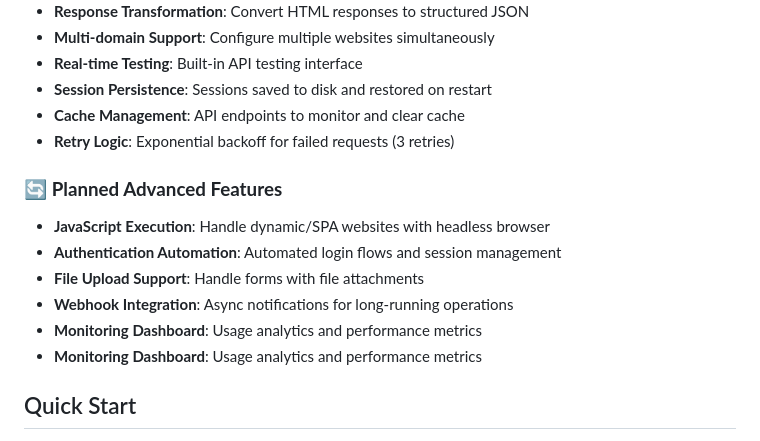
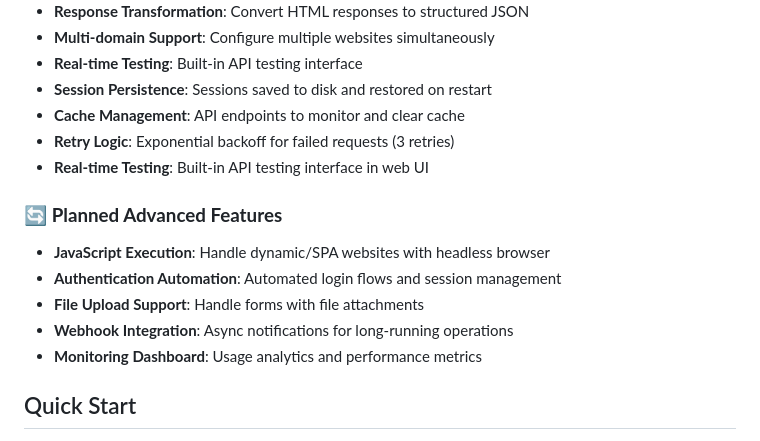
Before and after one commit to 2fixus/html_to_api, a Markdown page: README.md, the part around the change. Drawn GitHub-style.

Commit message:
Update README: move Real-time Testing to implemented

```diff
--- a/README.md
+++ b/README.md
@@ -28,13 +28,13 @@ A dynamic proxy server that converts any HTML-based website into a RESTful API.
 - **Session Persistence**: Sessions saved to disk and restored on restart
 - **Cache Management**: API endpoints to monitor and clear cache
 - **Retry Logic**: Exponential backoff for failed requests (3 retries)
+- **Real-time Testing**: Built-in API testing interface in web UI
 
 ### 🔄 **Planned Advanced Features**
 - **JavaScript Execution**: Handle dynamic/SPA websites with headless browser
 - **Authentication Automation**: Automated login flows and session management
 - **File Upload Support**: Handle forms with file attachments
 - **Webhook Integration**: Async notifications for long-running operations
-- **Monitoring Dashboard**: Usage analytics and performance metrics
 - **Monitoring Dashboard**: Usage analytics and performance metrics
 
 ## Quick Start
```
